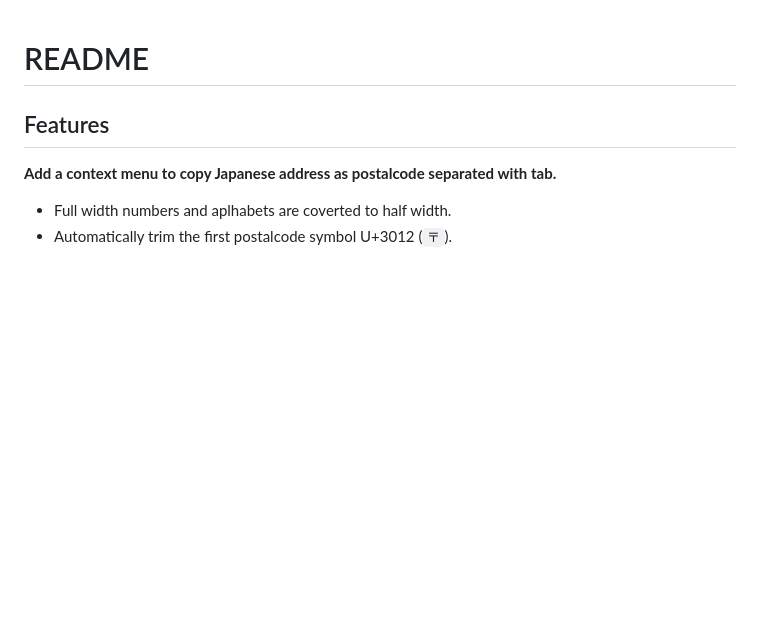
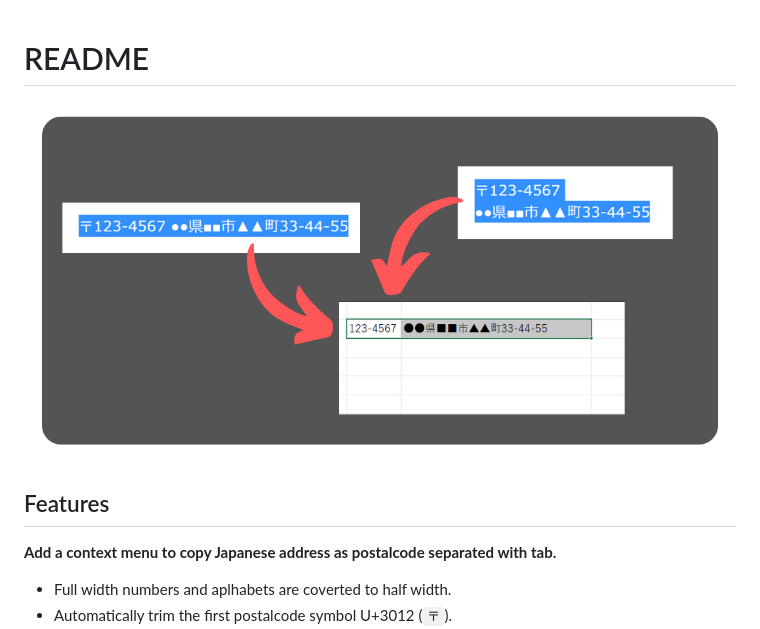
Before and after one commit to AWtnb/chrome-address-copy-helper, a Markdown page: README.md, the part around the change. GitHub-like rendering; pictures changed too: demo.png (added); blank space fills up the shorter version.

Commit message:
add demo image

```diff
--- a/README.md
+++ b/README.md
@@ -1,4 +1,6 @@
 # README
+
+![img](./demo.png)
 
 ## Features
 
```
